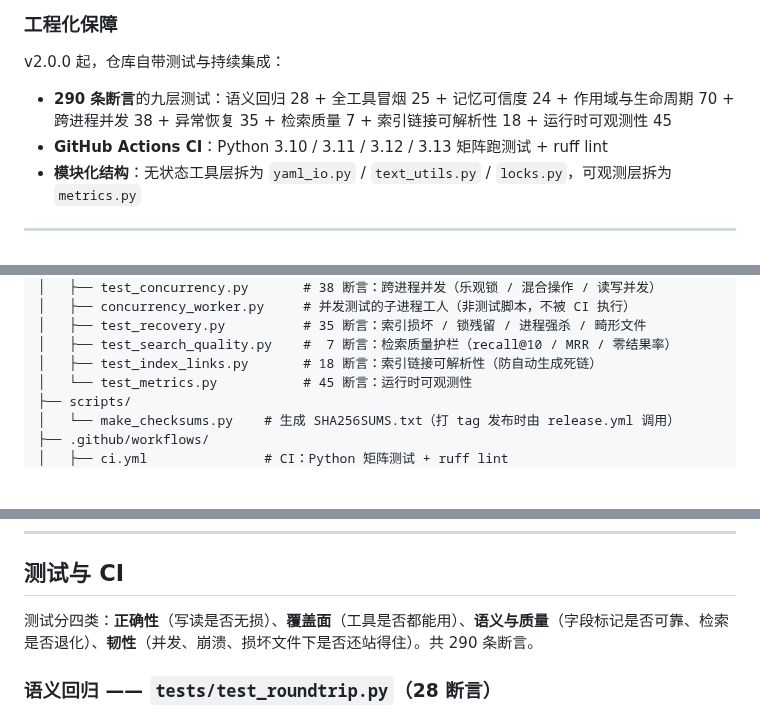
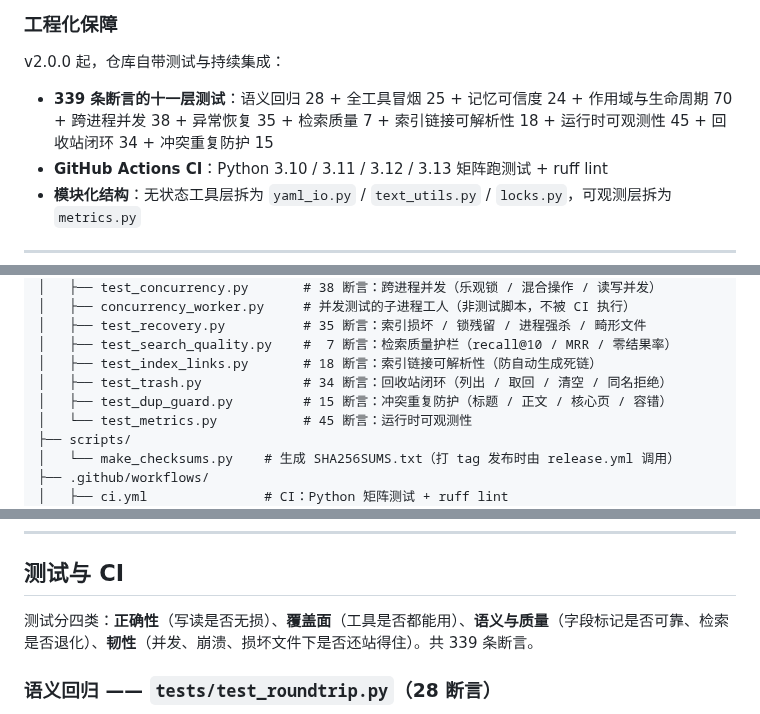
Before and after one commit to dpkg-s/ai-memory-template, a Markdown page: README.md, 3 parts joined by grey strips. Drawn GitHub-style; blank space fills up the shorter version.

Commit message:
docs: 同步 README/CHANGELOG 与测试实况
上一轮新增回收站闭环（test_trash.py，34 断言）与冲突重复防护
（test_dup_guard.py）后，README 仍写着「290 条断言的九层测试」，
CHANGELOG 里 test_dup_guard 仍标 12 断言（实为 15）。

- README：断言数 290 → 339，改为「十一层测试」，项目结构树补
  test_trash.py / test_dup_guard.py 两行
- CHANGELOG：test_dup_guard 断言数 12 → 15

```diff
--- a/README.md
+++ b/README.md
@@ -174,7 +174,7 @@ supersedes: 项目_xxx_旧索引方案
 
 v2.0.0 起，仓库自带测试与持续集成：
 
-- **290 条断言**的九层测试：语义回归 28 + 全工具冒烟 25 + 记忆可信度 24 + 作用域与生命周期 70 + 跨进程并发 38 + 异常恢复 35 + 检索质量 7 + 索引链接可解析性 18 + 运行时可观测性 45
+- **339 条断言的十一层测试**：语义回归 28 + 全工具冒烟 25 + 记忆可信度 24 + 作用域与生命周期 70 + 跨进程并发 38 + 异常恢复 35 + 检索质量 7 + 索引链接可解析性 18 + 运行时可观测性 45 + 回收站闭环 34 + 冲突重复防护 15
 - **GitHub Actions CI**：Python 3.10 / 3.11 / 3.12 / 3.13 矩阵跑测试 + ruff lint
 - **模块化结构**：无状态工具层拆为 `yaml_io.py` / `text_utils.py` / `locks.py`，可观测层拆为 `metrics.py`
 
@@ -606,6 +606,8 @@ ai-memory-template/
 │   ├── test_recovery.py          # 35 断言：索引损坏 / 锁残留 / 进程强杀 / 畸形文件
 │   ├── test_search_quality.py    #  7 断言：检索质量护栏（recall@10 / MRR / 零结果率）
 │   ├── test_index_links.py       # 18 断言：索引链接可解析性（防自动生成死链）
+│   ├── test_trash.py             # 34 断言：回收站闭环（列出 / 取回 / 清空 / 同名拒绝）
+│   ├── test_dup_guard.py         # 15 断言：冲突重复防护（标题 / 正文 / 核心页 / 容错）
 │   └── test_metrics.py           # 45 断言：运行时可观测性
 ├── scripts/
 │   └── make_checksums.py    # 生成 SHA256SUMS.txt（打 tag 发布时由 release.yml 调用）
@@ -631,7 +633,7 @@ ai-memory-template/
 
 ## 测试与 CI
 
-测试分四类：**正确性**（写读是否无损）、**覆盖面**（工具是否都能用）、**语义与质量**（字段标记是否可靠、检索是否退化）、**韧性**（并发、崩溃、损坏文件下是否还站得住）。共 290 条断言。
+测试分四类：**正确性**（写读是否无损）、**覆盖面**（工具是否都能用）、**语义与质量**（字段标记是否可靠、检索是否退化）、**韧性**（并发、崩溃、损坏文件下是否还站得住）。共 339 条断言。
 
 ### 语义回归 —— `tests/test_roundtrip.py`（28 断言）
 
```
Also changed, not shown: CHANGELOG.md (+1 -1 lines).
